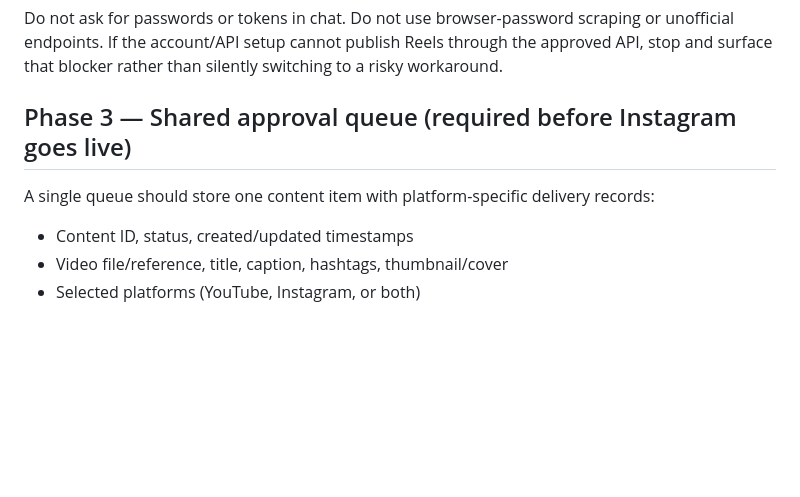
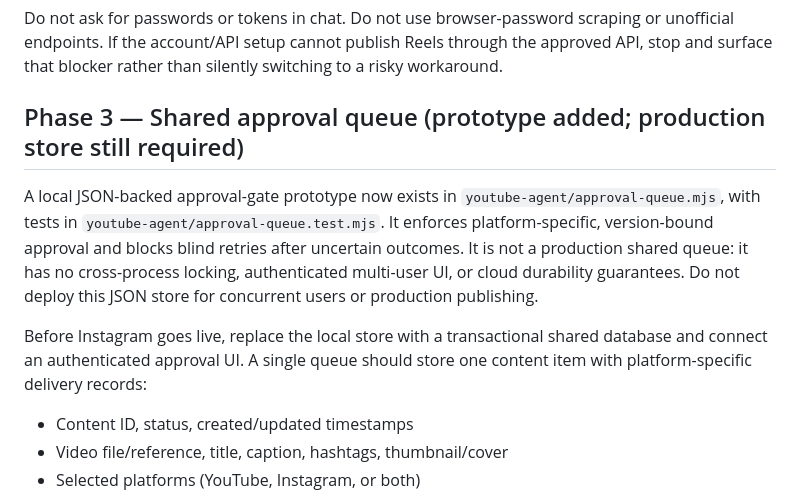
Before and after one commit to rawatlaksh2-byte/Shaktimillet.ai, a Markdown page: youtube-agent/SOCIAL-DEPLOYMENT-RUNBOOK.md, the part around the change. Drawn GitHub-style; blank space fills up the shorter version.

Commit message:
Clarify approval queue prototype versus production requirements

```diff
--- a/youtube-agent/SOCIAL-DEPLOYMENT-RUNBOOK.md
+++ b/youtube-agent/SOCIAL-DEPLOYMENT-RUNBOOK.md
@@ -69,9 +69,11 @@ Before implementing or enabling Instagram publishing, confirm:
 
 Do not ask for passwords or tokens in chat. Do not use browser-password scraping or unofficial endpoints. If the account/API setup cannot publish Reels through the approved API, stop and surface that blocker rather than silently switching to a risky workaround.
 
-## Phase 3 — Shared approval queue (required before Instagram goes live)
+## Phase 3 — Shared approval queue (prototype added; production store still required)
 
-A single queue should store one content item with platform-specific delivery records:
+A local JSON-backed approval-gate prototype now exists in `youtube-agent/approval-queue.mjs`, with tests in `youtube-agent/approval-queue.test.mjs`. It enforces platform-specific, version-bound approval and blocks blind retries after uncertain outcomes. It is not a production shared queue: it has no cross-process locking, authenticated multi-user UI, or cloud durability guarantees. Do not deploy this JSON store for concurrent users or production publishing.
+
+Before Instagram goes live, replace the local store with a transactional shared database and connect an authenticated approval UI. A single queue should store one content item with platform-specific delivery records:
 
 - Content ID, status, created/updated timestamps
 - Video file/reference, title, caption, hashtags, thumbnail/cover
```
